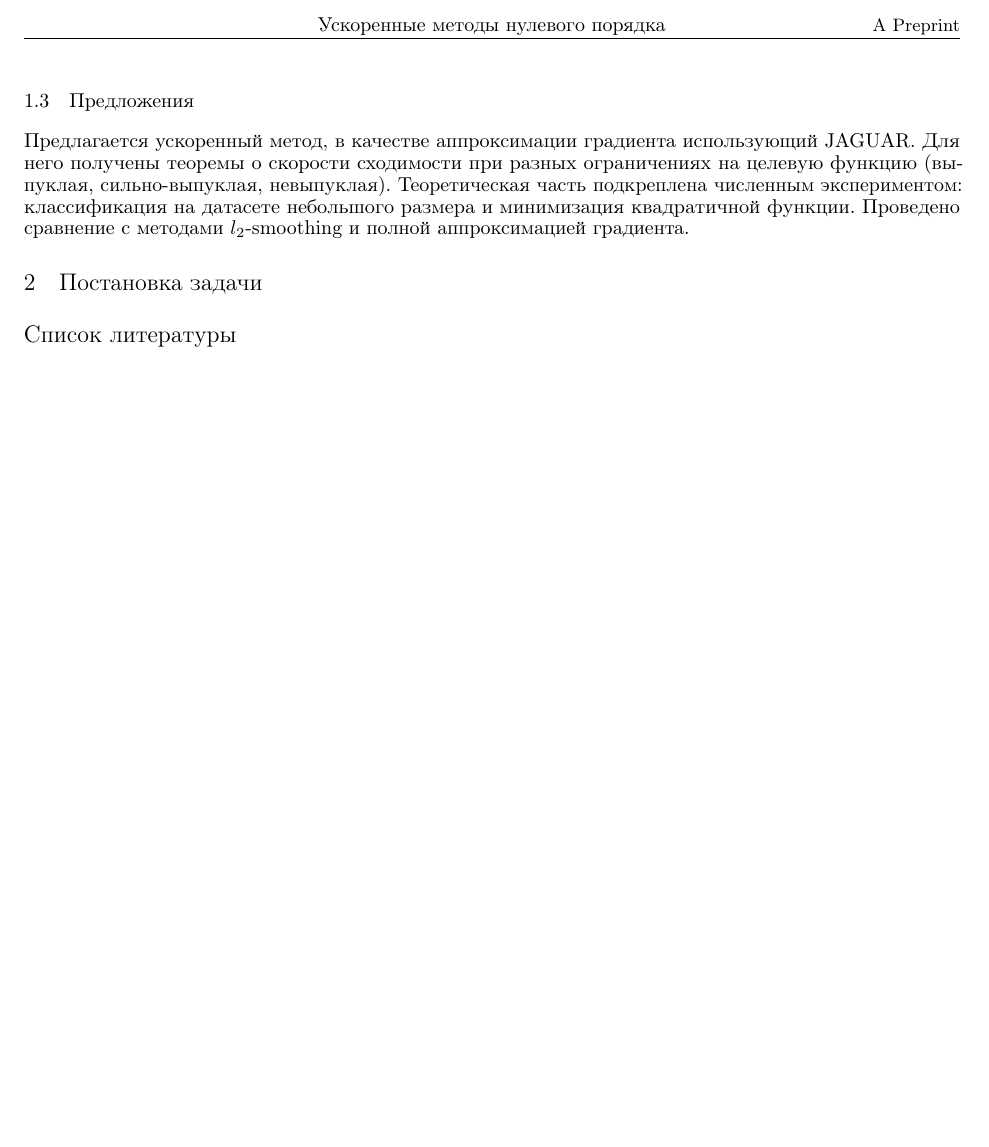
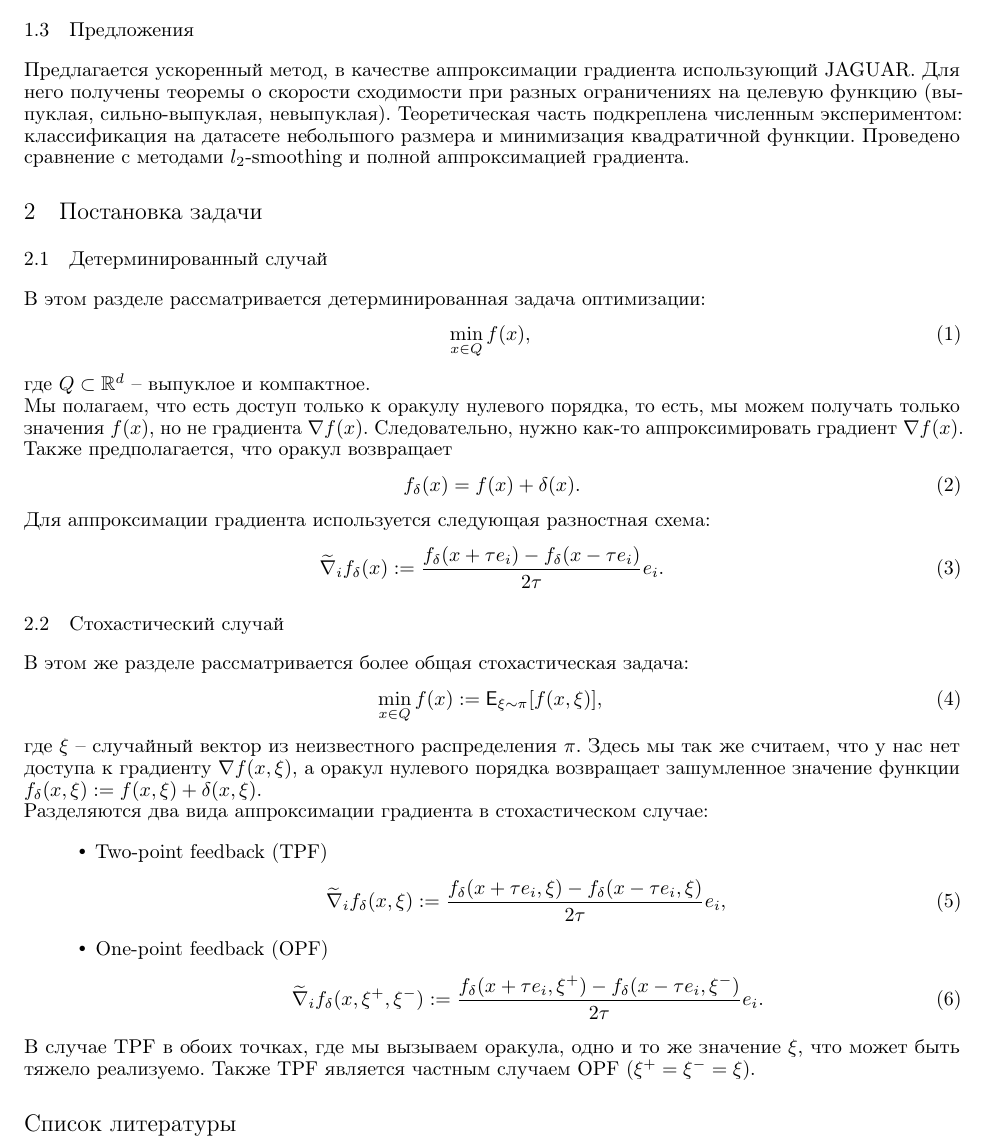
Before and after one commit to intsystems/2024-Project-160, a LaTeX paper (paper/Khafizov2024AcceleratedZeroOrderMethods.tex): part of page 2 of 2 before the commit and part of page 2 of 3 after it, cut at the place of the change, the shorter picture padded with empty space. Compiled offline with pdfLaTeX.

Commit message:
problem statement

```diff
--- a/paper/Khafizov2024AcceleratedZeroOrderMethods.tex
+++ b/paper/Khafizov2024AcceleratedZeroOrderMethods.tex
@@ -82,6 +82,40 @@ State-of-the-art решения в области безградиентной
 Предлагается ускоренный метод, в качестве аппроксимации градиента использующий JAGUAR. Для него получены теоремы о скорости сходимости при разных ограничениях на целевую функцию (выпуклая, сильно-выпуклая, невыпуклая). Теоретическая часть подкреплена численным экспериментом: классификация на датасете небольшого размера и минимизация квадратичной функции. Проведено сравнение с методами $l_2$-smoothing и полной аппроксимацией градиента.
 
 \section{Постановка задачи}
+\subsection{Детерминированный случай}
+В этом разделе рассматривается детерминированная задача оптимизации:
+\begin{equation}
+ \min\limits_{x \in Q} f(x),
+\end{equation}
+где $Q \subset \R^d$ -- выпуклое и компактное.\\
+Мы полагаем, что есть доступ только к оракулу нулевого порядка, то есть, мы можем получать только значения $f(x)$, но не градиента $\nabla f(x)$. Следовательно, нужно как-то аппроксимировать градиент $\nabla f(x)$. Также предполагается, что оракул возвращает
+\begin{equation}
+ f_\delta (x) = f(x) + \delta (x).
+\end{equation}
+Для аппроксимации градиента используется следующая разностная схема:
+\begin{equation}
+\widetilde{\nabla}_i f_\delta (x) := \frac{f_\delta (x + \tau e_i) - f_\delta (x - \tau e_i)}{2\tau} e_i.
+\end{equation}
+
+\subsection{Стохастический случай}
+В этом же разделе рассматривается более общая стохастическая задача:
+\begin{equation}
+ \min\limits_{x \in Q} f(x) := \mathsf{E}_{\xi \sim \pi}[f(x, \xi)],
+\end{equation}
+где $\xi$ -- случайный вектор из неизвестного распределения $\pi$. Здесь мы так же считаем, что у нас нет доступа к градиенту $\nabla f(x, \xi)$, а оракул нулевого порядка возвращает зашумленное значение функции $f_\delta (x, \xi) := f(x, \xi) + \delta (x, \xi)$.\\
+Разделяются два вида аппроксимации градиента в стохастическом случае:
+\begin{itemize}
+ \item Two-point feedback (TPF)
+ \begin{equation}
+  \widetilde{\nabla}_i f_\delta (x, \xi) := \frac{f_\delta (x + \tau e_i, \xi) - f_\delta (x - \tau e_i, \xi)}{2\tau} e_i,
+ \end{equation}
+ \item One-point feedback (OPF)
+ \begin{equation}
+  \widetilde{\nabla}_i f_\delta (x, \xi^+, \xi^-) := \frac{f_\delta (x + \tau e_i, \xi^+) - f_\delta (x - \tau e_i, \xi^-)}{2\tau} e_i.
+ \end{equation}
+\end{itemize}
+В случае TPF в обоих точках, где мы вызываем оракула, одно и то же значение $\xi$, что может быть тяжело реализуемо. Также TPF является частным случаем OPF ($\xi^+ = \xi^- = \xi$).
+
 \bibliographystyle{plain}
 \bibliography{Khafizov2024AcceleratedZeroOrderMethods}
 
```
Also changed, not shown: paper/Khafizov2024AcceleratedZeroOrderMethods.pdf.
